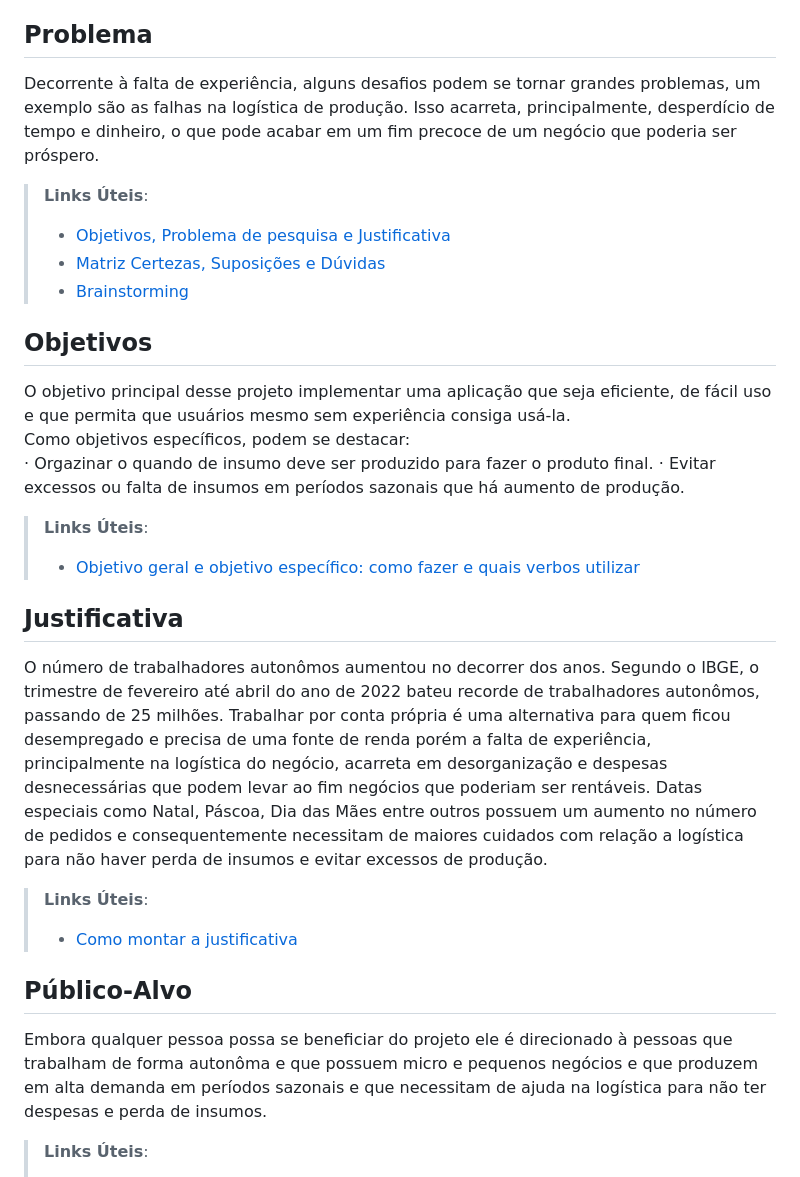
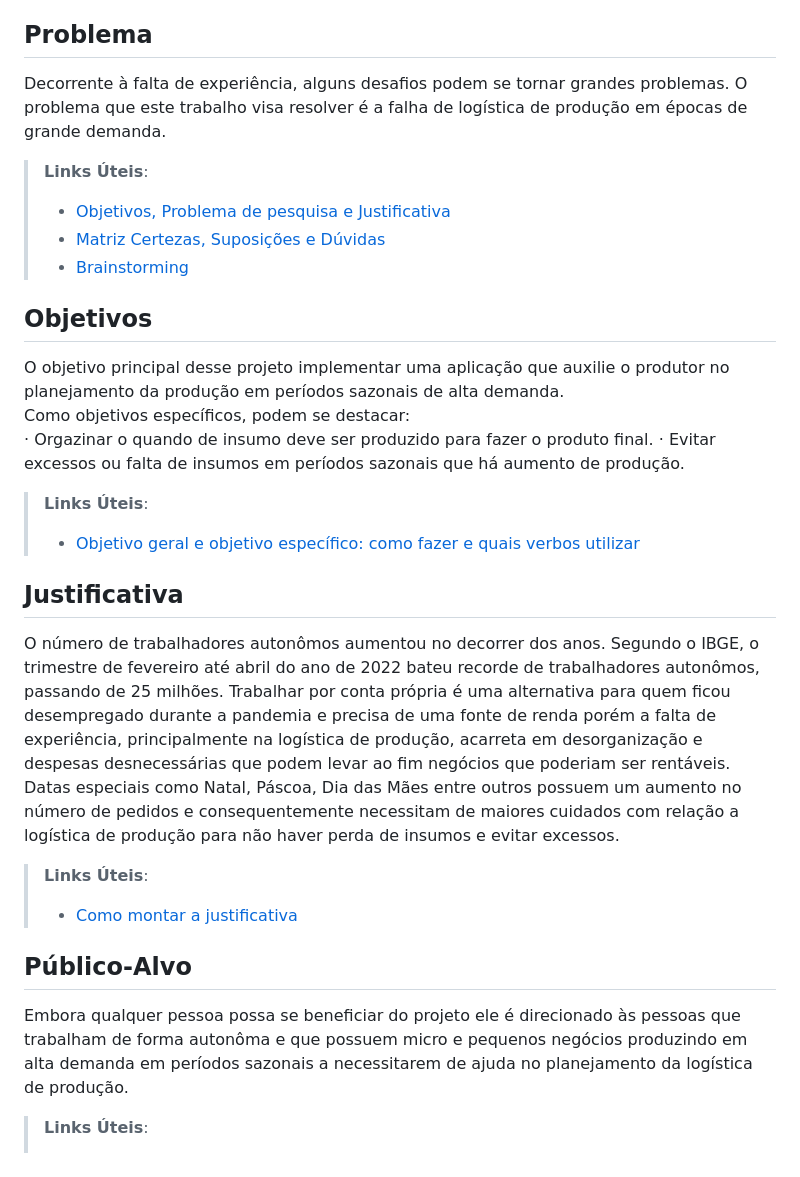
Before and after one commit to biancaCsmila/easing, a Markdown page: docs/01-Documentação de Contexto.md, the part around the change. GitHub-like rendering.

```diff
--- a/docs/01-Documentação de Contexto.md
+++ b/docs/01-Documentação de Contexto.md
@@ -3,7 +3,7 @@
 Nos últimos anos houve um aumento considerável de trabalhadores autônomos. Pessoas que nunca tiveram um negócio próprio, passaram a ter que encarar essa realidade de forma inesperada e na maior parte dos casos, sem nenhuma ajuda ou preparo para lidar com os desafios do empreendedorismo. Isso se agrava ainda mais se esse empreendedor estiver inserido em um negócio que exija organização e planejamento de produção manual, por exemplo, confeiteiras, artesãs e outros.
 
 ## Problema
-Decorrente à falta de experiência, alguns desafios podem se tornar grandes problemas, um exemplo são as falhas na logística de produção. Isso acarreta, principalmente, desperdício de tempo e dinheiro, o que pode acabar em um fim precoce de um negócio que poderia ser próspero.
+Decorrente à falta de experiência, alguns desafios podem se tornar grandes problemas. O problema que este trabalho visa resolver é a falha de logística de produção em épocas de grande demanda.
 
 > **Links Úteis**:
 > - [Objetivos, Problema de pesquisa e Justificativa](https://medium.com/@versioparole/objetivos-problema-de-pesquisa-e-justificativa-c98c8233b9c3)
@@ -12,7 +12,7 @@ Decorrente à falta de experiência, alguns desafios podem se tornar grandes pro
 
 ## Objetivos
 
-O objetivo principal desse projeto implementar uma aplicação que seja eficiente, de fácil uso e que permita que usuários mesmo sem experiência consiga usá-la.
+O objetivo principal desse projeto implementar uma aplicação que auxilie o produtor no planejamento da produção em períodos sazonais de alta demanda.
 Como objetivos específicos, podem se destacar:
 · Orgazinar o quando de insumo deve ser produzido para fazer o produto final.
 · Evitar excessos ou falta de insumos em períodos sazonais que há aumento de produção.
@@ -24,8 +24,8 @@ Como objetivos específicos, podem se destacar:
 ## Justificativa
 
 O número de trabalhadores autonômos aumentou no decorrer dos anos. Segundo o IBGE, o trimestre de fevereiro até abril do ano de 2022 bateu recorde de trabalhadores autonômos, passando de 25 milhões.
-Trabalhar por conta própria é uma alternativa para quem ficou desempregado e precisa de uma fonte de renda porém a falta de experiência, principalmente na logística do negócio, acarreta em desorganização e despesas desnecessárias que podem levar ao fim negócios que poderiam ser rentáveis.
-Datas especiais como Natal, Páscoa, Dia das Mães entre outros possuem um aumento no número de pedidos e consequentemente necessitam de maiores cuidados com relação a logística para não haver perda de insumos e evitar excessos de produção.
+Trabalhar por conta própria é uma alternativa para quem ficou desempregado durante a pandemia e precisa de uma fonte de renda porém a falta de experiência, principalmente na logística de produção, acarreta em desorganização e despesas desnecessárias que podem levar ao fim negócios que poderiam ser rentáveis.
+Datas especiais como Natal, Páscoa, Dia das Mães entre outros possuem um aumento no número de pedidos e consequentemente necessitam de maiores cuidados com relação a logística de produção para não haver perda de insumos e evitar excessos.
 
 
 > **Links Úteis**:
@@ -33,8 +33,7 @@ Datas especiais como Natal, Páscoa, Dia das Mães entre outros possuem um aumen
 
 ## Público-Alvo
 
-Embora qualquer pessoa possa se beneficiar do projeto ele é direcionado à pessoas que trabalham de forma autonôma e que possuem micro e pequenos negócios e que produzem em alta demanda em períodos sazonais e que necessitam de ajuda na logística para não ter despesas e perda de insumos.
-
+Embora qualquer pessoa possa se beneficiar do projeto ele é direcionado às pessoas que trabalham de forma autonôma e que possuem micro e pequenos negócios produzindo em alta demanda em períodos sazonais a necessitarem de ajuda no planejamento da logística de produção.
 
 > **Links Úteis**:
 > - [Público-alvo](https://blog.hotmart.com/pt-br/publico-alvo/)
```
